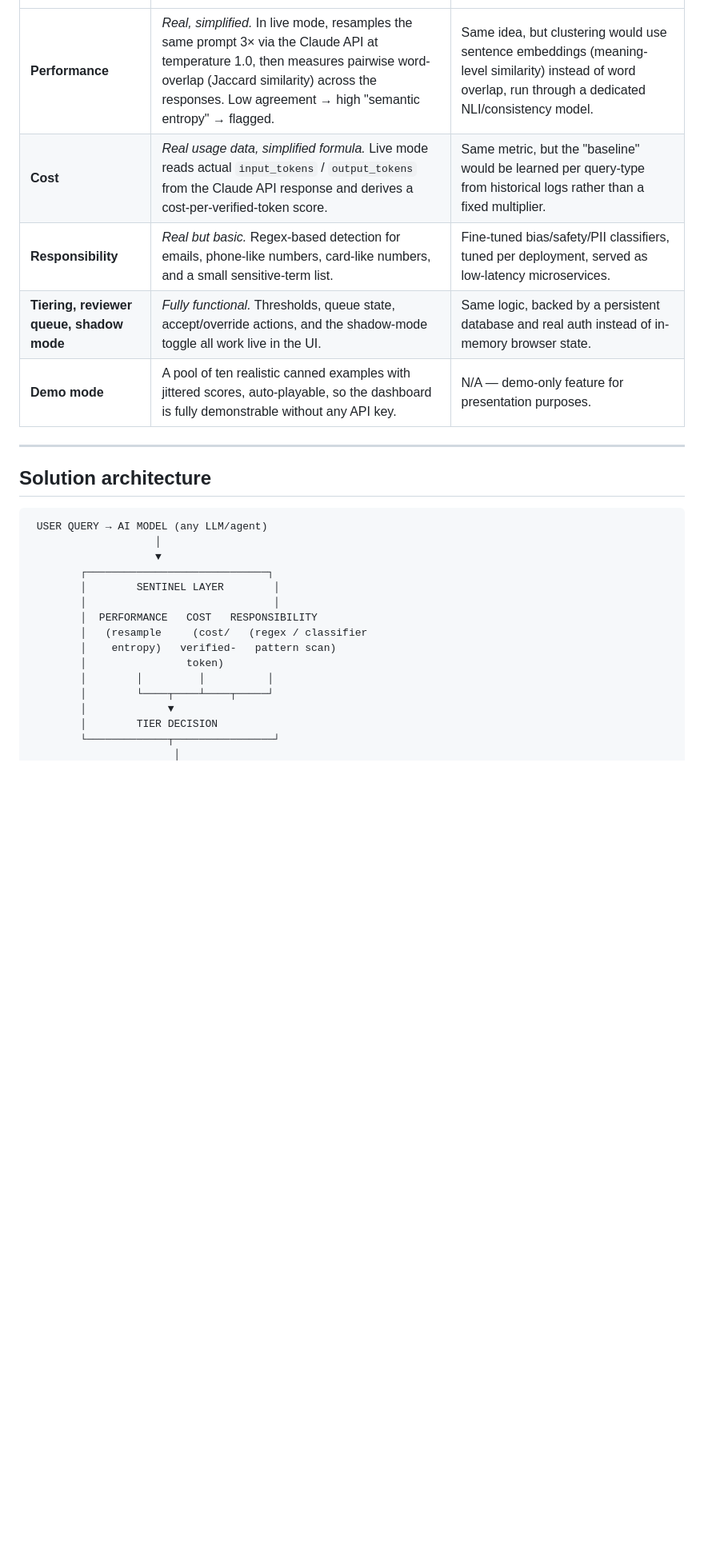
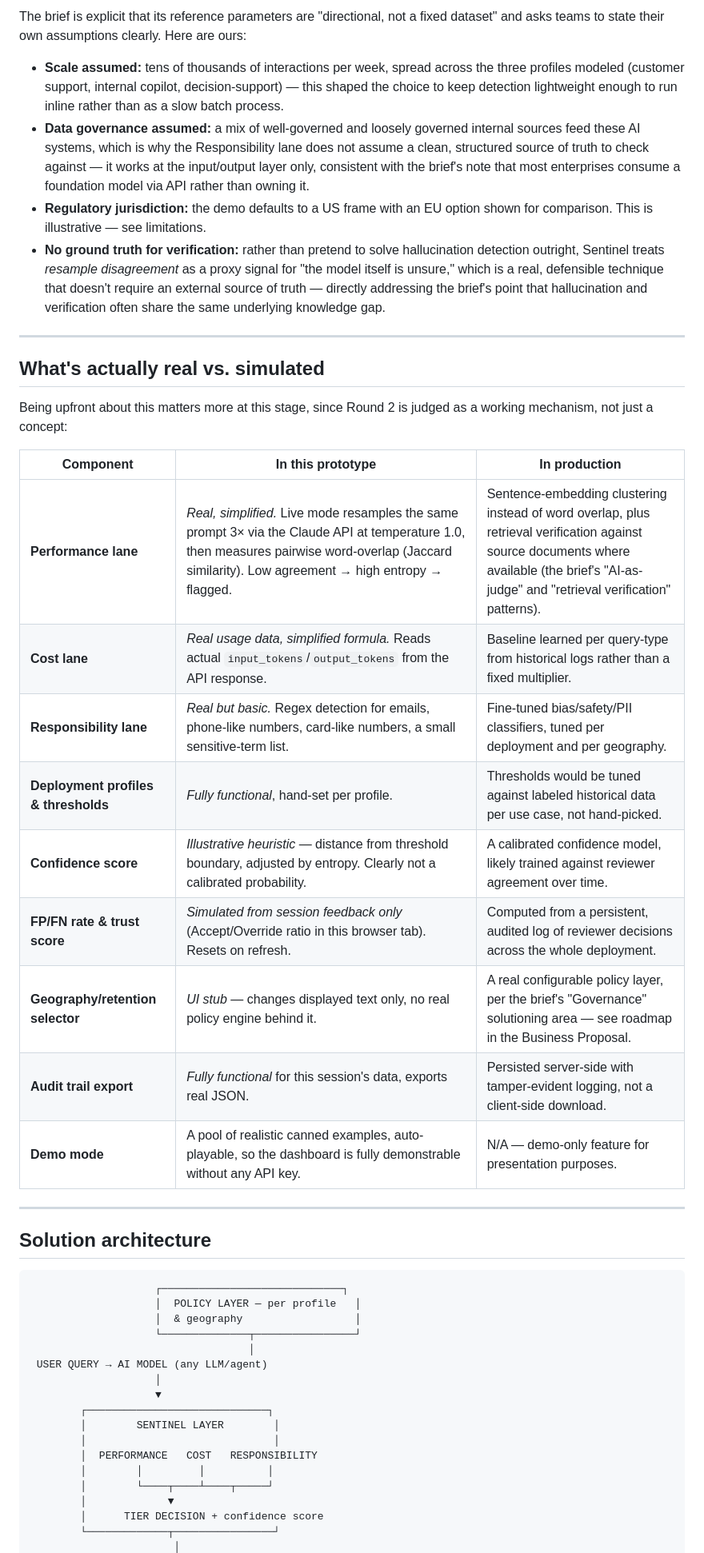
Before and after one commit to ridhi-png/sentinel-prototype, a Markdown page: README.md, the part around one of its changes. Shown at 80% size. Rendered like a GitHub page; blank space fills up the shorter version.

````diff
--- a/README.md
+++ b/README.md
@@ -18,15 +30,38 @@ Being upfront about this, since it matters for a technical review:
+The brief is explicit that its reference parameters are "directional, not a fixed dataset" and asks teams to state their own assumptions clearly. Here are ours:
+
+- **Scale assumed:** tens of thousands of interactions per week, spread across the three profiles modeled (customer support, internal copilot, decision-support) — this shaped the choice to keep detection lightweight enough to run inline rather than as a slow batch process.
+- **Data governance assumed:** a mix of well-governed and loosely governed internal sources feed these AI systems, which is why the Responsibility lane does not assume a clean, structured source of truth to check against — it works at the input/output layer only, consistent with the brief's note that most enterprises consume a foundation model via API rather than owning it.
+- **Regulatory jurisdiction:** the demo defaults to a US frame with an EU option shown for comparison. This is illustrative — see limitations.
+- **No ground truth for verification:** rather than pretend to solve hallucination detection outright, Sentinel treats *resample disagreement* as a proxy signal for "the model itself is unsure," which is a real, defensible technique that doesn't require an external source of truth — directly addressing the brief's point that hallucination and verification often share the same underlying knowledge gap.
+
+---
+
+## What's actually real vs. simulated
+
+Being upfront about this matters more at this stage, since Round 2 is judged as a working mechanism, not just a concept:
+
+| Component | In this prototype | In production |
 |---|---|---|
-| **Performance** | *Real, simplified.* In live mode, resamples the same prompt 3× via the Claude API at temperature 1.0, then measures pairwise word-overlap (Jaccard similarity) across the responses. Low agreement → high "semantic entropy" → flagged. | Same idea, but clustering would use sentence embeddings (meaning-level similarity) instead of word overlap, run through a dedicated NLI/consistency model. |
-| **Cost** | *Real usage data, simplified formula.* Live mode reads actual `input_tokens` / `output_tokens` from the Claude API response and derives a cost-per-verified-token score. | Same metric, but the "baseline" would be learned per query-type from historical logs rather than a fixed multiplier. |
-| **Responsibility** | *Real but basic.* Regex-based detection for emails, phone-like numbers, card-like numbers, and a small sensitive-term list. | Fine-tuned bias/safety/PII classifiers, tuned per deployment, served as low-latency microservices. |
-| **Tiering, reviewer queue, shadow mode** | *Fully functional.* Thresholds, queue state, accept/override actions, and the shadow-mode toggle all work live in the UI. | Same logic, backed by a persistent database and real auth instead of in-memory browser state. |
-| **Demo mode** | A pool of ten realistic canned examples with jittered scores, auto-playable, so the dashboard is fully demonstrable without any API key. | N/A — demo-only feature for presentation purposes. |
+| **Performance lane** | *Real, simplified.* Live mode resamples the same prompt 3× via the Claude API at temperature 1.0, then measures pairwise word-overlap (Jaccard similarity). Low agreement → high entropy → flagged. | Sentence-embedding clustering instead of word overlap, plus retrieval verification against source documents where available (the brief's "AI-as-judge" and "retrieval verification" patterns). |
+| **Cost lane** | *Real usage data, simplified formula.* Reads actual `input_tokens`/`output_tokens` from the API response. | Baseline learned per query-type from historical logs rather than a fixed multiplier. |
+| **Responsibility lane** | *Real but basic.* Regex detection for emails, phone-like numbers, card-like numbers, a small sensitive-term list. | Fine-tuned bias/safety/PII classifiers, tuned per deployment and per geography. |
+| **Deployment profiles & thresholds** | *Fully functional*, hand-set per profile. | Thresholds would be tuned against labeled historical data per use case, not hand-picked. |
+| **Confidence score** | *Illustrative heuristic* — distance from threshold boundary, adjusted by entropy. Clearly not a calibrated probability. | A calibrated confidence model, likely trained against reviewer agreement over time. |
+| **FP/FN rate & trust score** | *Simulated from session feedback only* (Accept/Override ratio in this browser tab). Resets on refresh. | Computed from a persistent, audited log of reviewer decisions across the whole deployment. |
+| **Geography/retention selector** | *UI stub* — changes displayed text only, no real policy engine behind it. | A real configurable policy layer, per the brief's "Governance" solutioning area — see roadmap in the Business Proposal. |
+| **Audit trail export** | *Fully functional* for this session's data, exports real JSON. | Persisted server-side with tamper-evident logging, not a client-side download. |
+| **Demo mode** | A pool of realistic canned examples, auto-playable, so the dashboard is fully demonstrable without any API key. | N/A — demo-only feature for presentation purposes. |
 
 ---
 
 ## Solution architecture
 
 ```
+                    ┌─────────────────────────────┐
+                    │  POLICY LAYER — per profile   │
+                    │  & geography                  │
+                    └──────────────┬────────────────┘
+                                   │
  USER QUERY → AI MODEL (any LLM/agent)
                     │
                     ▼
@@ -34,12 +69,9 @@ Being upfront about this, since it matters for a technical review:
         │        SENTINEL LAYER        │
         │                              │
         │  PERFORMANCE   COST   RESPONSIBILITY
-        │   (resample     (cost/   (regex / classifier
-        │    entropy)   verified-   pattern scan)
-        │                token)
         │        │         │          │
         │        └────┬────┴────┬─────┘
         │             ▼
-        │        TIER DECISION
+        │      TIER DECISION + confidence score
         └─────────────┬────────────────┘
                        │
````
Also changed, not shown: other parts of README.md (+59 -35 lines).
